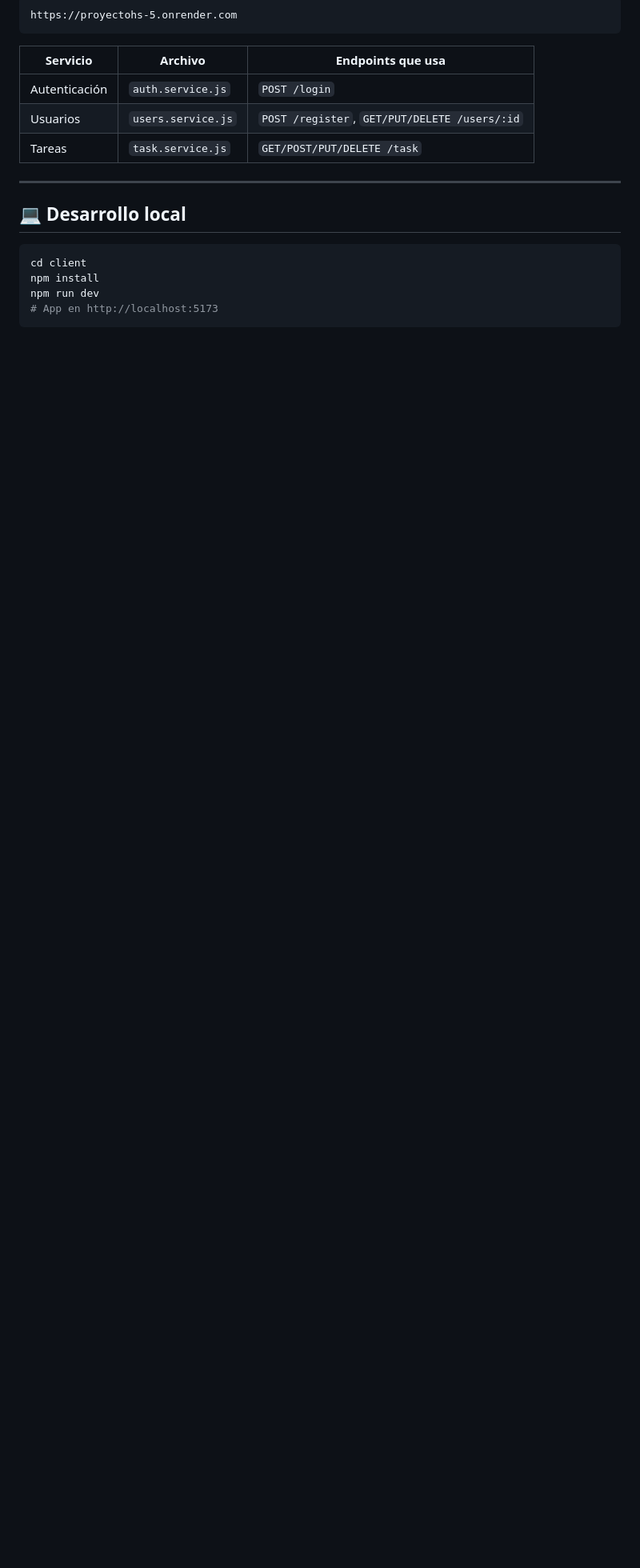
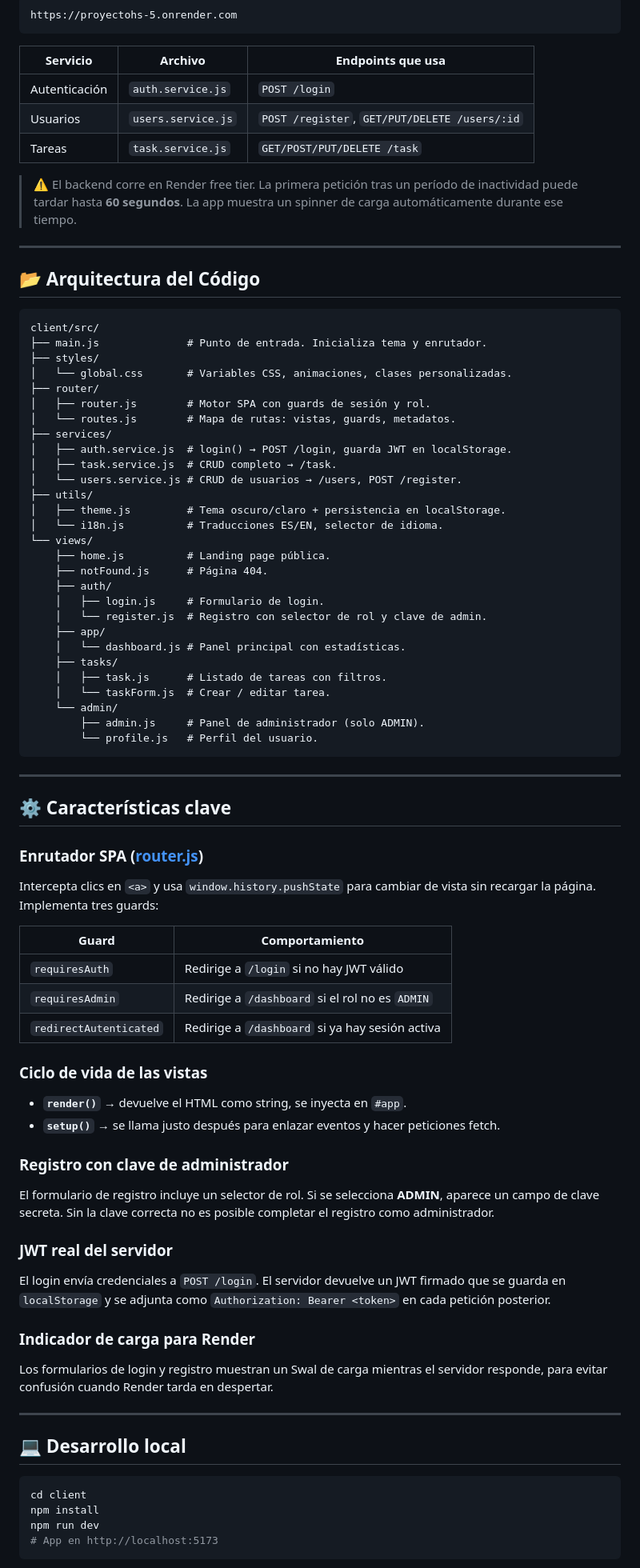
Before and after one commit to juanjo2409/proyectoHS, a Markdown page: client/README.md, the part around one of its changes. Shown at 80% size. GitHub-like rendering; blank space fills up the shorter version.

Commit message:
docs: actualizar READMEs con URLs de produccion (Vercel + Render)

````diff
--- a/client/README.md
+++ b/client/README.md
@@ -99,6 +48,69 @@ https://proyectohs-5.onrender.com
 | Usuarios | `users.service.js` | `POST /register`, `GET/PUT/DELETE /users/:id` |
 | Tareas | `task.service.js` | `GET/POST/PUT/DELETE /task` |
 
+> ⚠️ El backend corre en Render free tier. La primera petición tras un período de inactividad puede tardar hasta **60 segundos**. La app muestra un spinner de carga automáticamente durante ese tiempo.
+
+---
+
+## 📂 Arquitectura del Código
+
+```
+client/src/
+├── main.js              # Punto de entrada. Inicializa tema y enrutador.
+├── styles/
+│   └── global.css       # Variables CSS, animaciones, clases personalizadas.
+├── router/
+│   ├── router.js        # Motor SPA con guards de sesión y rol.
+│   └── routes.js        # Mapa de rutas: vistas, guards, metadatos.
+├── services/
+│   ├── auth.service.js  # login() → POST /login, guarda JWT en localStorage.
+│   ├── task.service.js  # CRUD completo → /task.
+│   └── users.service.js # CRUD de usuarios → /users, POST /register.
+├── utils/
+│   ├── theme.js         # Tema oscuro/claro + persistencia en localStorage.
+│   └── i18n.js          # Traducciones ES/EN, selector de idioma.
+└── views/
+    ├── home.js          # Landing page pública.
+    ├── notFound.js      # Página 404.
+    ├── auth/
+    │   ├── login.js     # Formulario de login.
+    │   └── register.js  # Registro con selector de rol y clave de admin.
+    ├── app/
+    │   └── dashboard.js # Panel principal con estadísticas.
+    ├── tasks/
+    │   ├── task.js      # Listado de tareas con filtros.
+    │   └── taskForm.js  # Crear / editar tarea.
+    └── admin/
+        ├── admin.js     # Panel de administrador (solo ADMIN).
+        └── profile.js   # Perfil del usuario.
+```
+
+---
+
+## ⚙️ Características clave
+
+### Enrutador SPA ([router.js](./src/router/router.js))
+Intercepta clics en `<a>` y usa `window.history.pushState` para cambiar de vista sin recargar la página. Implementa tres guards:
+
+| Guard | Comportamiento |
+|---|---|
+| `requiresAuth` | Redirige a `/login` si no hay JWT válido |
+| `requiresAdmin` | Redirige a `/dashboard` si el rol no es `ADMIN` |
+| `redirectAutenticated` | Redirige a `/dashboard` si ya hay sesión activa |
+
+### Ciclo de vida de las vistas
+- **`render()`** → devuelve el HTML como string, se inyecta en `#app`.
+- **`setup()`** → se llama justo después para enlazar eventos y hacer peticiones fetch.
+
+### Registro con clave de administrador
+El formulario de registro incluye un selector de rol. Si se selecciona **ADMIN**, aparece un campo de clave secreta. Sin la clave correcta no es posible completar el registro como administrador.
+
+### JWT real del servidor
+El login envía credenciales a `POST /login`. El servidor devuelve un JWT firmado que se guarda en `localStorage` y se adjunta como `Authorization: Bearer <token>` en cada petición posterior.
+
+### Indicador de carga para Render
+Los formularios de login y registro muestran un Swal de carga mientras el servidor responde, para evitar confusión cuando Render tarda en despertar.
+
 ---
 
 ## 💻 Desarrollo local
````
Also changed, not shown: other parts of client/README.md (+23 -66 lines), README.md (+63 -62 lines), api/README.md (+53 -35 lines).
